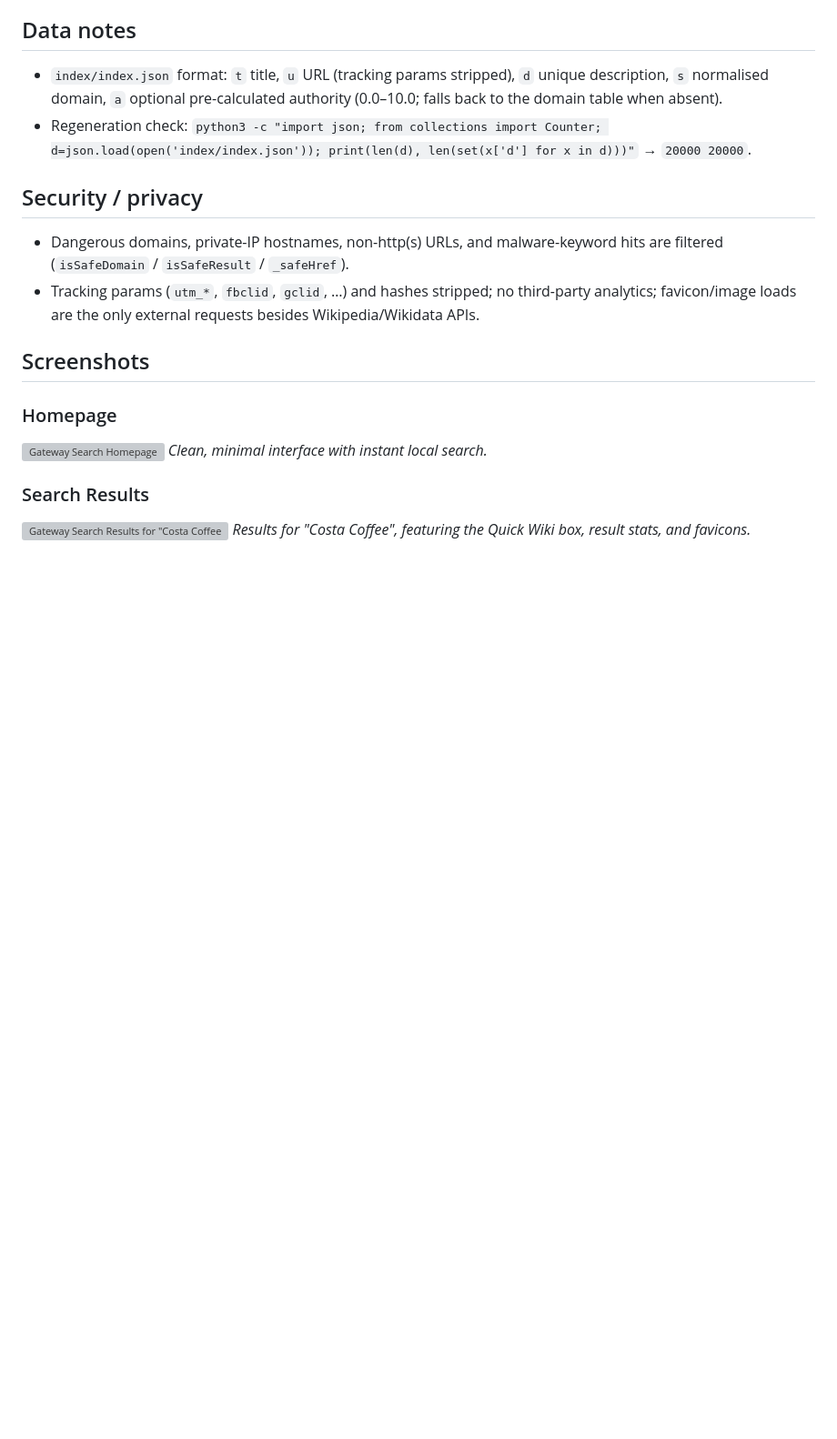
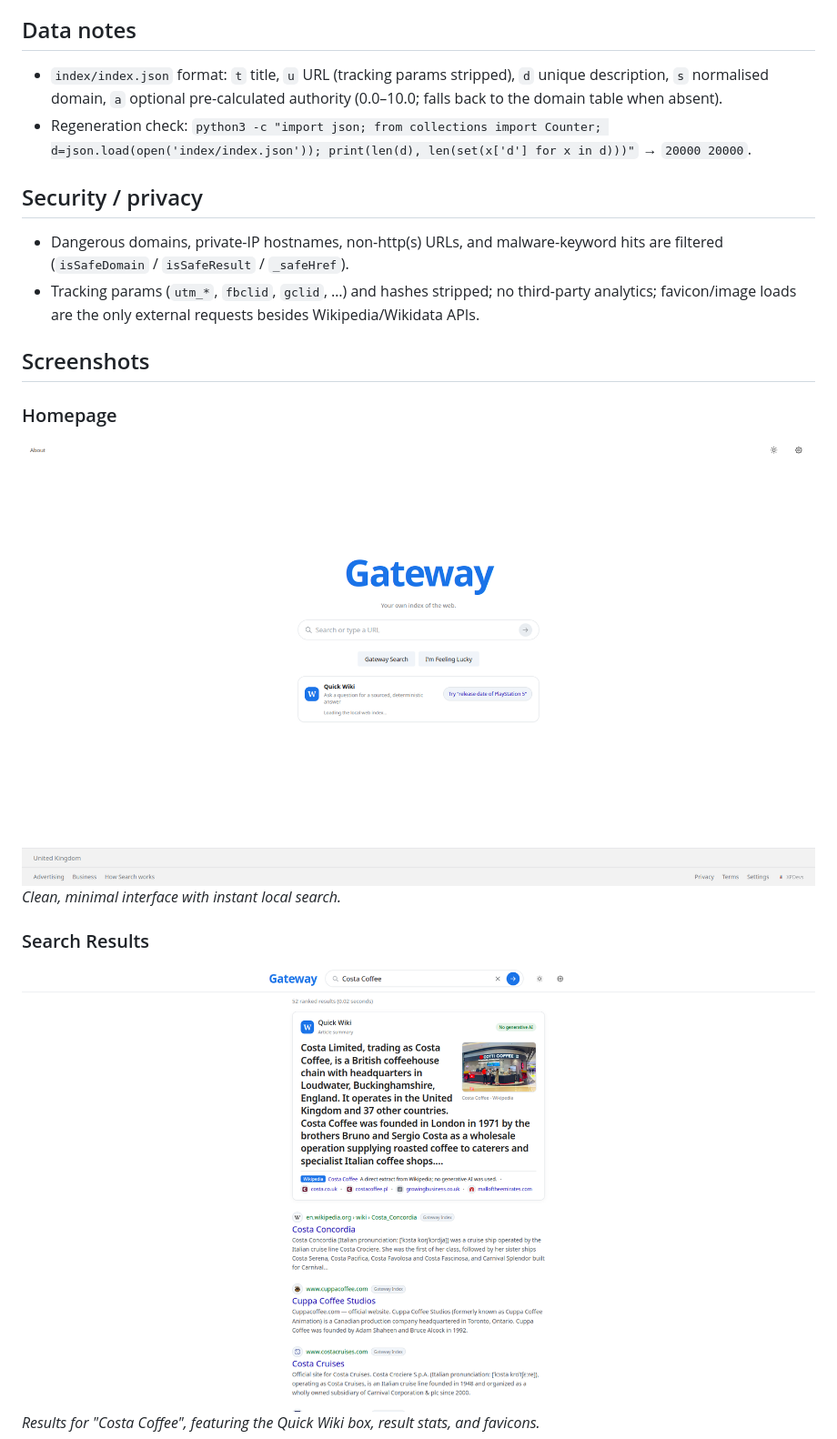
Before and after one commit to XPDevs/gateway, a Markdown page: README.md, the part around the change. Shown at 91% size. Rendered like a GitHub page; blank space fills up the shorter version; grey boxes are pictures that could not be loaded.

```diff
--- a/README.md
+++ b/README.md
@@ -120,9 +120,9 @@ FinalScore = (BM25_Score * 0.8) + (Authority_Score * 0.2)
 ## Screenshots
 
 ### Homepage
-![Gateway Search Homepage](images/homepage_example.png)
+![Gateway Search Homepage](images/hompage_example.png)
 *Clean, minimal interface with instant local search.*
 
 ### Search Results
-![Gateway Search Results for "Costa Coffee"](images/search_results_example.png)
+![Gateway Search Results for "Costa Coffee"](images/search_results%20example.png)
 *Results for "Costa Coffee", featuring the Quick Wiki box, result stats, and favicons.*
```
